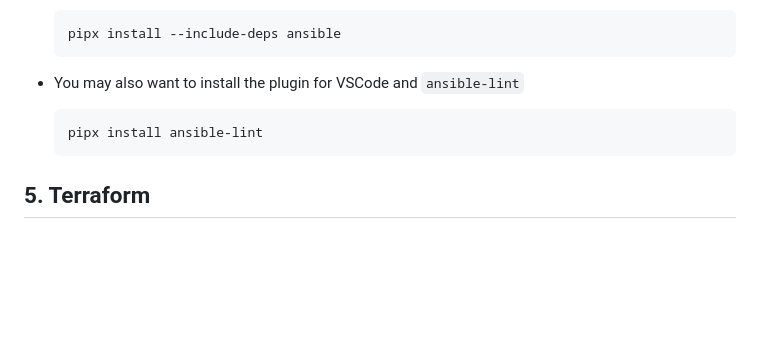
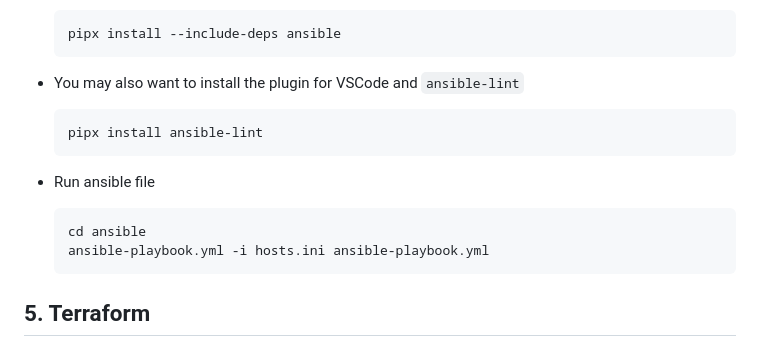
Before and after one commit to BolaWagdy/QR-flask-app, a Markdown page: README.md, the part around the change. Rendered like a GitHub page; blank space fills up the shorter version.

````diff
--- a/README.md
+++ b/README.md
@@ -136,6 +136,12 @@ docker pull bola278/app_py
   pipx install ansible-lint
   ```
 
+- Run ansible file
+  ```bash
+  cd ansible
+  ansible-playbook.yml -i hosts.ini ansible-playbook.yml
+  ```
+
 ## 5. Terraform
 ![img](https://developer.hashicorp.com/_next/image?url=https%3A%2F%2Fcontent.hashicorp.com%2Fapi%2Fassets%3Fproduct%3Dterraform%26version%3Drefs%252Fheads%252Fv1.9%26asset%3Dwebsite%252Fimg%252Fdocs%252Fintro-terraform-apis.png%26width%3D2048%26height%3D644&w=2048&q=75&dpl=dpl_AsSRcRKA9VSqCeGAyCyNSd63nA73)
 
````
